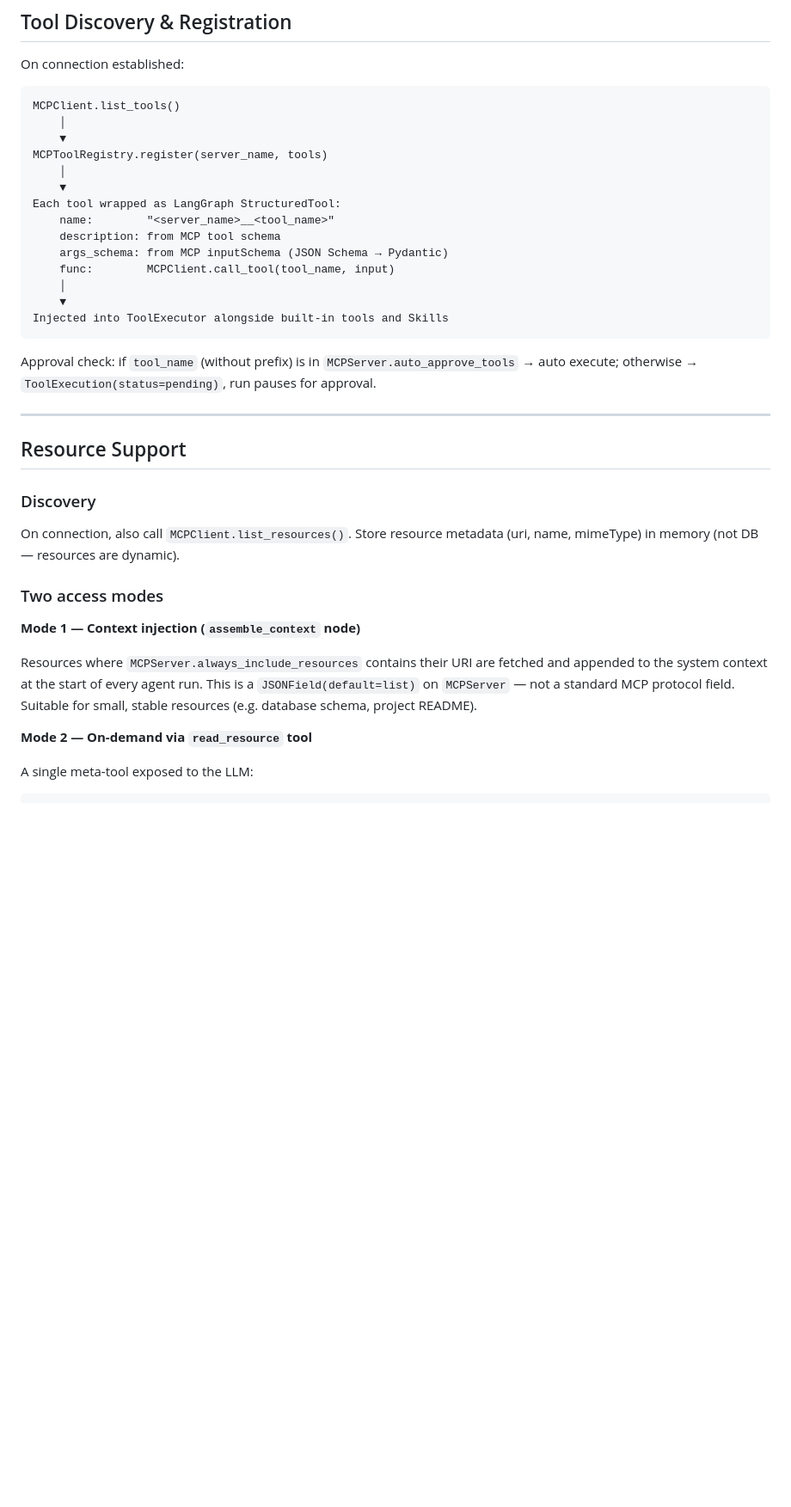
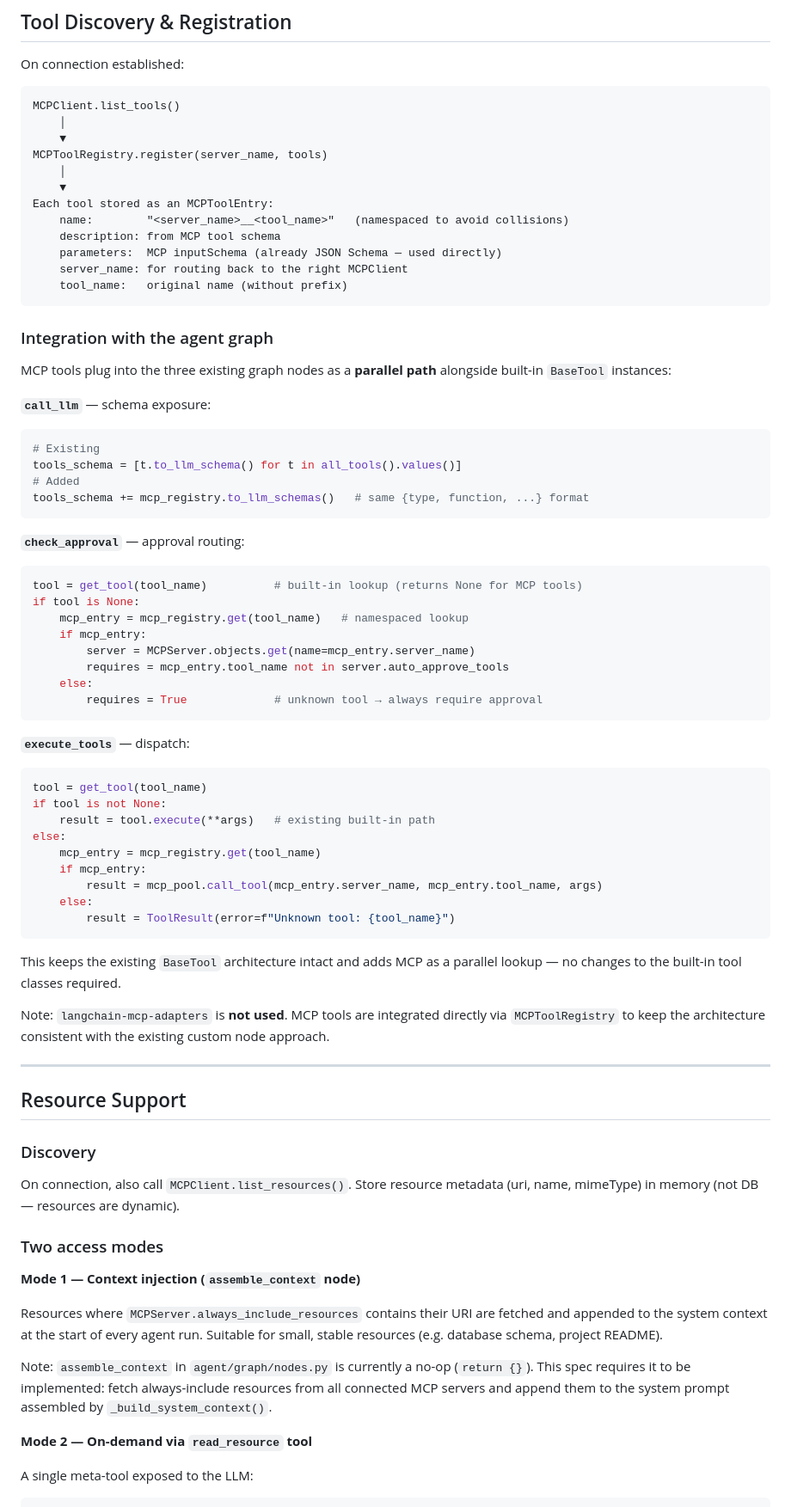
Before and after one commit to fylee/GavinAgent, a Markdown page: .spec/006-mcp-management.md, the part around one of its changes. Shown at 86% size. Rendered like a GitHub page; blank space fills up the shorter version.

````diff
--- a/.spec/006-mcp-management.md
+++ b/.spec/006-mcp-management.md
@@ -197,18 +207,58 @@ MCPClient.list_tools()
 MCPToolRegistry.register(server_name, tools)
     │
     ▼
-Each tool wrapped as LangGraph StructuredTool:
-    name:        "<server_name>__<tool_name>"
+Each tool stored as an MCPToolEntry:
+    name:        "<server_name>__<tool_name>"   (namespaced to avoid collisions)
     description: from MCP tool schema
-    args_schema: from MCP inputSchema (JSON Schema → Pydantic)
-    func:        MCPClient.call_tool(tool_name, input)
-    │
-    ▼
-Injected into ToolExecutor alongside built-in tools and Skills
+    parameters:  MCP inputSchema (already JSON Schema — used directly)
+    server_name: for routing back to the right MCPClient
+    tool_name:   original name (without prefix)
 ```
 
-Approval check: if `tool_name` (without prefix) is in `MCPServer.auto_approve_tools`
-→ auto execute; otherwise → `ToolExecution(status=pending)`, run pauses for approval.
+### Integration with the agent graph
+
+MCP tools plug into the three existing graph nodes as a **parallel path** alongside
+built-in `BaseTool` instances:
+
+**`call_llm`** — schema exposure:
+```python
+# Existing
+tools_schema = [t.to_llm_schema() for t in all_tools().values()]
+# Added
+tools_schema += mcp_registry.to_llm_schemas()   # same {type, function, ...} format
+```
+
+**`check_approval`** — approval routing:
+```python
+tool = get_tool(tool_name)          # built-in lookup (returns None for MCP tools)
+if tool is None:
+    mcp_entry = mcp_registry.get(tool_name)   # namespaced lookup
+    if mcp_entry:
+        server = MCPServer.objects.get(name=mcp_entry.server_name)
+        requires = mcp_entry.tool_name not in server.auto_approve_tools
+    else:
+        requires = True             # unknown tool → always require approval
+```
+
+**`execute_tools`** — dispatch:
+```python
+tool = get_tool(tool_name)
+if tool is not None:
+    result = tool.execute(**args)   # existing built-in path
+else:
+    mcp_entry = mcp_registry.get(tool_name)
+    if mcp_entry:
+        result = mcp_pool.call_tool(mcp_entry.server_name, mcp_entry.tool_name, args)
+    else:
+        result = ToolResult(error=f"Unknown tool: {tool_name}")
+```
+
+This keeps the existing `BaseTool` architecture intact and adds MCP as a
+parallel lookup — no changes to the built-in tool classes required.
+
+Note: `langchain-mcp-adapters` is **not used**. MCP tools are integrated
+directly via `MCPToolRegistry` to keep the architecture consistent with the
+existing custom node approach.
 
 ---
 
@@ -224,9 +274,13 @@ On connection, also call `MCPClient.list_resources()`. Store resource metadata
 **Mode 1 — Context injection (`assemble_context` node)**
 
 Resources where `MCPServer.always_include_resources` contains their URI are fetched
-and appended to the system context at the start of every agent run. This is a
-`JSONField(default=list)` on `MCPServer` — not a standard MCP protocol field.
-Suitable for small, stable resources (e.g. database schema, project README).
+and appended to the system context at the start of every agent run. Suitable for
+small, stable resources (e.g. database schema, project README).
+
+Note: `assemble_context` in `agent/graph/nodes.py` is currently a no-op (`return {}`).
+This spec requires it to be implemented: fetch always-include resources from all
+connected MCP servers and append them to the system prompt assembled by
+`_build_system_context()`.
 
 **Mode 2 — On-demand via `read_resource` tool**
 
````
Also changed, not shown: other parts of .spec/006-mcp-management.md (+39 -8 lines).
